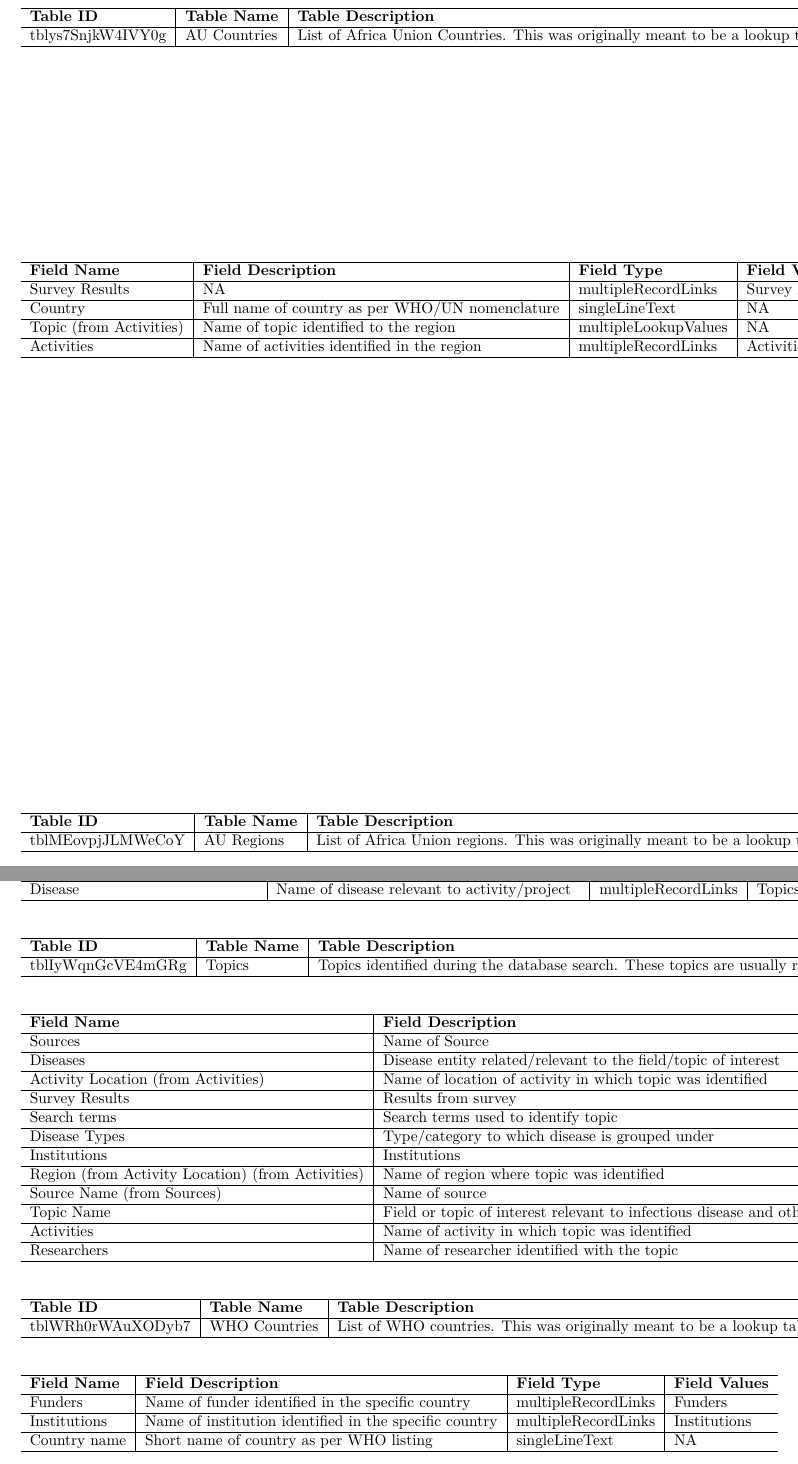
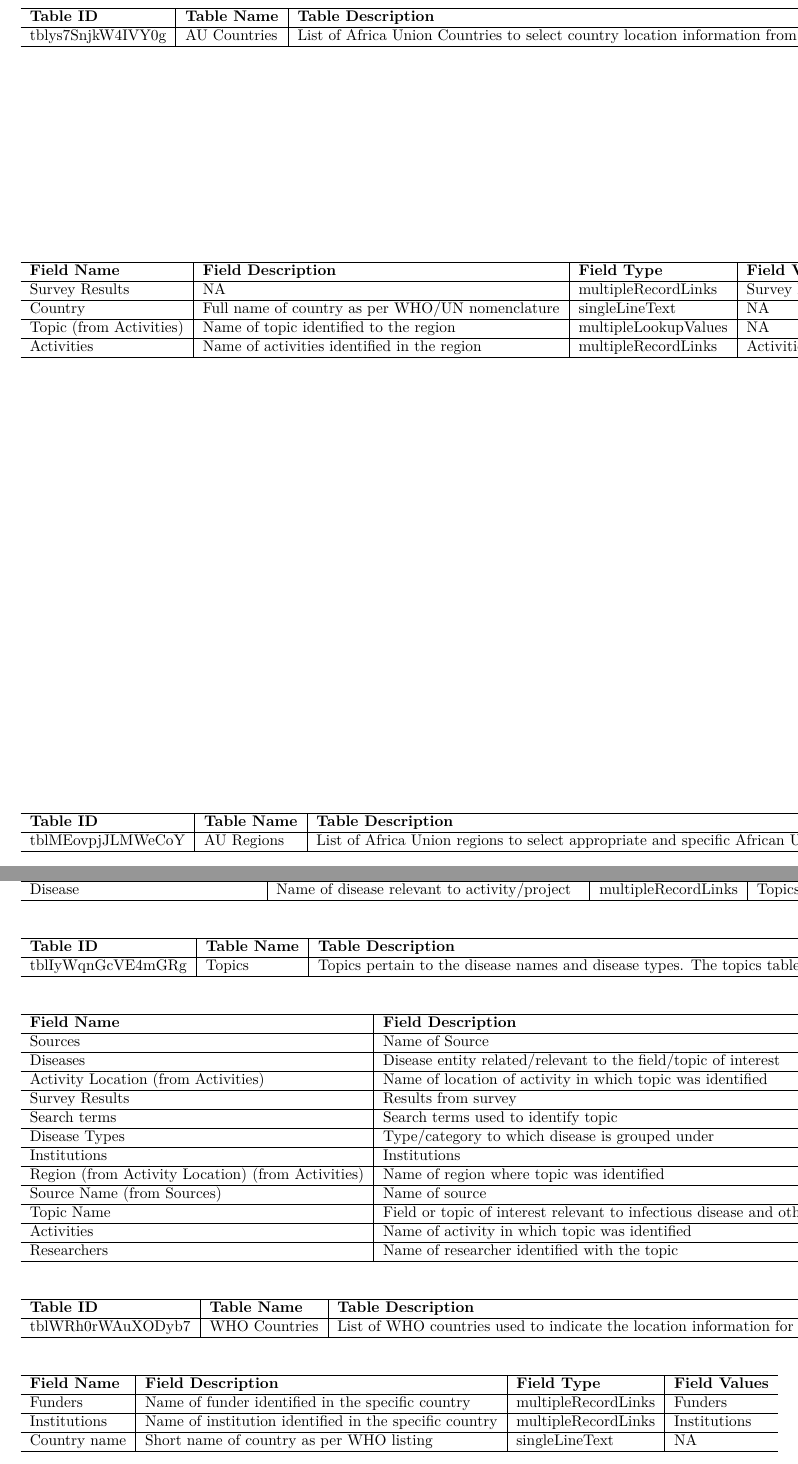
Before and after one commit to ecohealthalliance/acdc-db-handbook, a LaTeX thesis (docs/_main.tex): two parts of pages 21 and 25 of 49, joined at a grey line, cut so that both start at the same text. Compiled offline with pdfLaTeX.

Commit message:
update handbook database section

```diff
--- a/docs/_main.tex
+++ b/docs/_main.tex
@@ -644,7 +644,7 @@ Activity Start Date & Activity Start Date & date & NA\\
 \hline
 \textbf{Table ID} & \textbf{Table Name} & \textbf{Table Description}\\
 \hline
-tblys7SnjkW4IVY0g & AU Countries & List of Africa Union Countries. This was originally meant to be a lookup table for the list of country members of the African Union to be used in the main tables (researchers, topics, funders, sources, institutions, and activities) to select country location information from. Currently, this table has been expanded to be its own database table cross-referencing fields from the main tables.\\
+tblys7SnjkW4IVY0g & AU Countries & List of Africa Union Countries to select country location information from the topics and activities tables.\\
 \hline
 \end{tabular}
 \end{table}
@@ -681,7 +681,7 @@ Activities & Name of activities identified in the region & multipleRecordLinks &
 \hline
 \textbf{Table ID} & \textbf{Table Name} & \textbf{Table Description}\\
 \hline
-tblMEovpjJLMWeCoY & AU Regions & List of Africa Union regions. This was originally meant to be a lookup table for the different regions in the African Union (based on African Union definitions) to be used in the main tables (researchers, topics, funders, sources, institutions, and activities) to select appropriate and specific African Union regions information. Currently, this has been expanded into its own table cross-referencing information from the main tables.\\
+tblMEovpjJLMWeCoY & AU Regions & List of Africa Union regions to select appropriate and specific African Union regions information for AU countries, topics, and activities tables.\\
 \hline
 \end{tabular}
 \end{table}
@@ -1002,7 +1008,9 @@ Disease & Name of disease relevant to activity/project & multipleRecordLinks & T
 \hline
 \textbf{Table ID} & \textbf{Table Name} & \textbf{Table Description}\\
 \hline
-tblIyWqnGcVE4mGRg & Topics & Topics identified during the database search. These  topics are usually related to the disease names and disease types. Initially, the topics table was designed to be a lookup table of diseases/disease entities/disease types of interest to the Africa CDC based on their priorities (as described in their Framework document).  This lookup table was meant to be used for the other tables on researchers, institutions, and activities to choose the topic field from. Also, it was meant to be used to collate search terms to be used in both manual and automated search. Currently, the topics table has now been expanded to be a database table in of itself and updated with whatever disease/disease entity/disease type were deemed relevant by the database contributor.\\
+tblIyWqnGcVE4mGRg & Topics & Topics pertain to the disease names and disease types.
+
+The topics table contains disease types/disease entities of interest to the Africa CDC based on their priorities (as described in their Framework document) and is continually updated with whatever disease/disease entity/disease type were deemed relevant by the database contributor.\\
 \hline
 \end{tabular}
 \end{table}
@@ -1055,7 +1063,7 @@ Researchers & Name of researcher identified with the topic & multipleRecordLinks
 \hline
 \textbf{Table ID} & \textbf{Table Name} & \textbf{Table Description}\\
 \hline
-tblWRh0rWAuXODyb7 & WHO Countries & List of WHO countries. This was originally meant to be a lookup table for the other main tables (researchers, topics, funders, sources, institutions, activities) so that database managers can select from this list the associated location field for the main tables. Currently, it has been expanded into its own table with information from the main tables cross-referenced\\
+tblWRh0rWAuXODyb7 & WHO Countries & List of WHO countries used to indicate the location information for the researchers, funders, and institutions tables\\
 \hline
 \end{tabular}
 \end{table}
```
Also changed, not shown: _bookdown_files/_main_files/figure-latex/actions diagram-1.pdf, docs/_main.pdf, docs/_main.tex (16 more changed lines), 3 other files.
